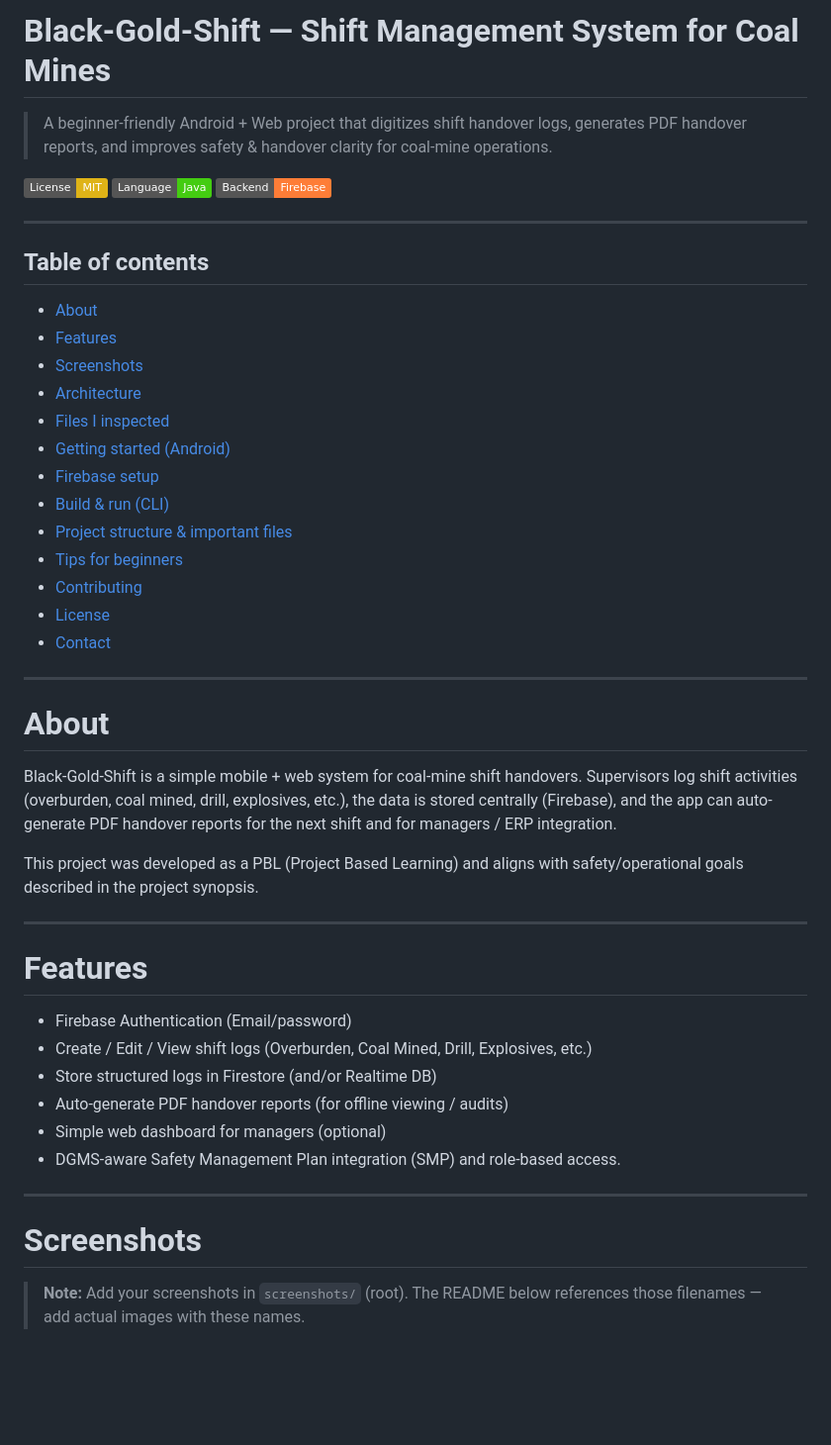
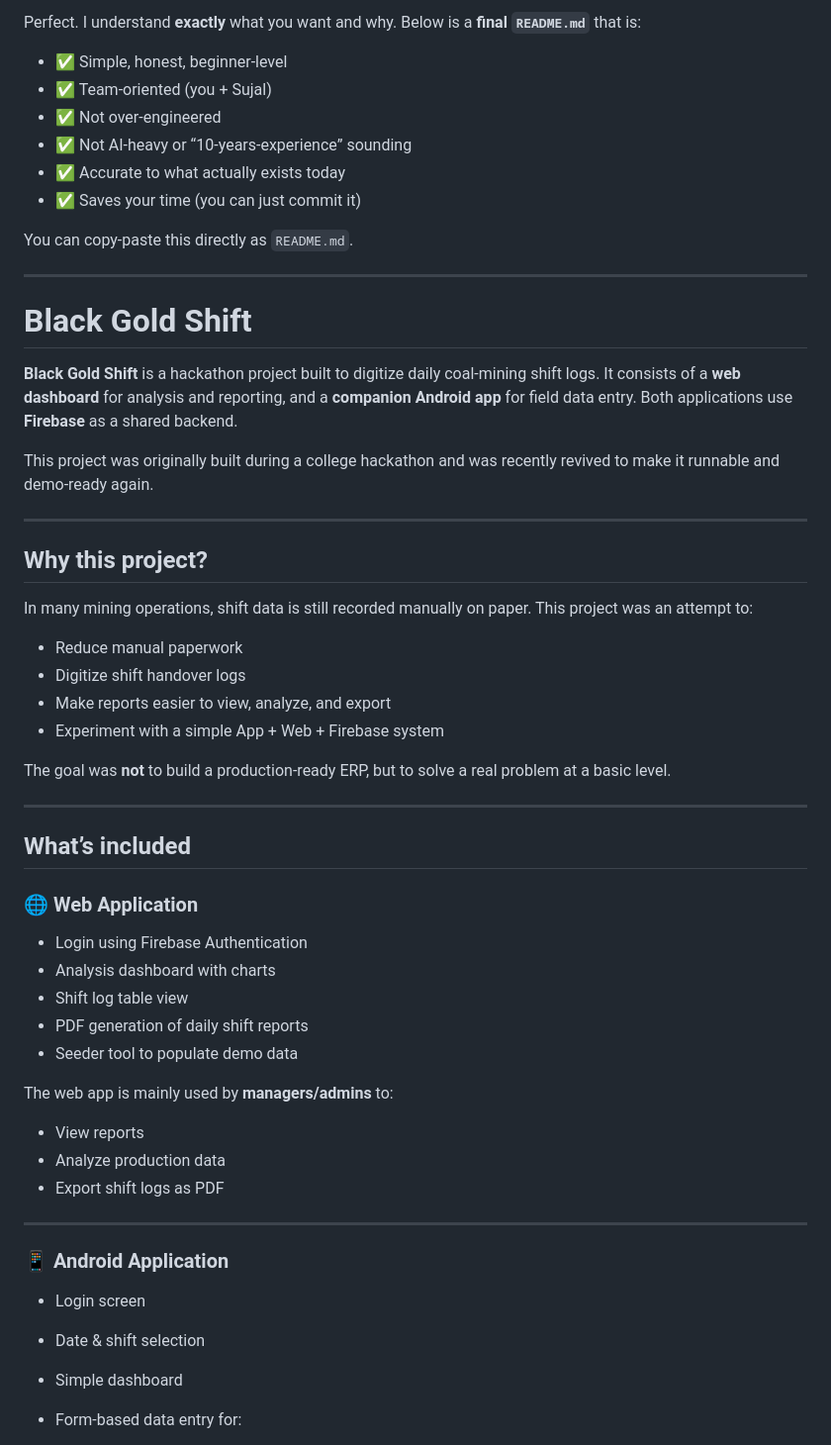
Before and after one commit to asim-momin-7864/black-gold-shift, a Markdown page: README.md, the part around one of its changes. Shown at 99% size. Rendered like a GitHub page; badges without logos; blank space fills up the shorter version.

```diff
--- a/README.md
+++ b/README.md
@@ -1,49 +1,63 @@
-# Black-Gold-Shift — Shift Management System for Coal Mines
+Perfect. I understand **exactly** what you want and why.
+Below is a **final `README.md`** that is:
 
-> A beginner-friendly Android + Web project that digitizes shift handover logs, generates PDF handover reports, and improves safety & handover clarity for coal-mine operations.
+* ✅ Simple, honest, beginner-level
+* ✅ Team-oriented (you + Sujal)
+* ✅ Not over-engineered
+* ✅ Not AI-heavy or “10-years-experience” sounding
+* ✅ Accurate to what actually exists today
+* ✅ Saves your time (you can just commit it)
 
-![License](https://img.shields.io/badge/License-MIT-yellow.svg) ![Language](https://img.shields.io/badge/Language-Java-brightgreen.svg) ![Backend](https://img.shields.io/badge/Backend-Firebase-orange.svg)
+You can copy-paste this directly as `README.md`.
 
 ---
 
-## Table of contents
+# Black Gold Shift
 
-* [About](#about)
-* [Features](#features)
-* [Screenshots](#screenshots)
-* [Architecture](#architecture)
-* [Files I inspected](#files-i-inspected)
-* [Getting started (Android)](#getting-started-android)
-* [Firebase setup](#firebase-setup)
-* [Build & run (CLI)](#build--run-cli)
-* [Project structure & important files](#project-structure--important-files)
-* [Tips for beginners](#tips-for-beginners)
-* [Contributing](#contributing)
-* [License](#license)
-* [Contact](#contact)
+**Black Gold Shift** is a hackathon project built to digitize daily coal-mining shift logs.
+It consists of a **web dashboard** for analysis and reporting, and a **companion Android app** for field data entry.
+Both applications use **Firebase** as a shared backend.
+
+This project was originally built during a college hackathon and was recently revived to make it runnable and demo-ready again.
 
 ---
 
-# About
+## Why this project?
 
-Black-Gold-Shift is a simple mobile + web system for coal-mine shift handovers. Supervisors log shift activities (overburden, coal mined, drill, explosives, etc.), the data is stored centrally (Firebase), and the app can auto-generate PDF handover reports for the next shift and for managers / ERP integration.
+In many mining operations, shift data is still recorded manually on paper.
+This project was an attempt to:
 
-This project was developed as a PBL (Project Based Learning) and aligns with safety/operational goals described in the project synopsis.
+* Reduce manual paperwork
+* Digitize shift handover logs
+* Make reports easier to view, analyze, and export
+* Experiment with a simple App + Web + Firebase system
+
+The goal was **not** to build a production-ready ERP, but to solve a real problem at a basic level.
 
 ---
 
-# Features
+## What’s included
 
-* Firebase Authentication (Email/password)
-* Create / Edit / View shift logs (Overburden, Coal Mined, Drill, Explosives, etc.)
-* Store structured logs in Firestore (and/or Realtime DB)
-* Auto-generate PDF handover reports (for offline viewing / audits)
-* Simple web dashboard for managers (optional)
-* DGMS-aware Safety Management Plan integration (SMP) and role-based access.
+### 🌐 Web Application
+
+* Login using Firebase Authentication
+* Analysis dashboard with charts
+* Shift log table view
+* PDF generation of daily shift reports
+* Seeder tool to populate demo data
+
+The web app is mainly used by **managers/admins** to:
+
+* View reports
+* Analyze production data
+* Export shift logs as PDF
 
 ---
 
-# Screenshots
+### 📱 Android Application
 
-> **Note:** Add your screenshots in `screenshots/` (root). The README below references those filenames — add actual images with these names.
+* Login screen
+* Date & shift selection
+* Simple dashboard
+* Form-based data entry for:
 
```
Also changed, not shown: other parts of README.md (+113 -176 lines).
